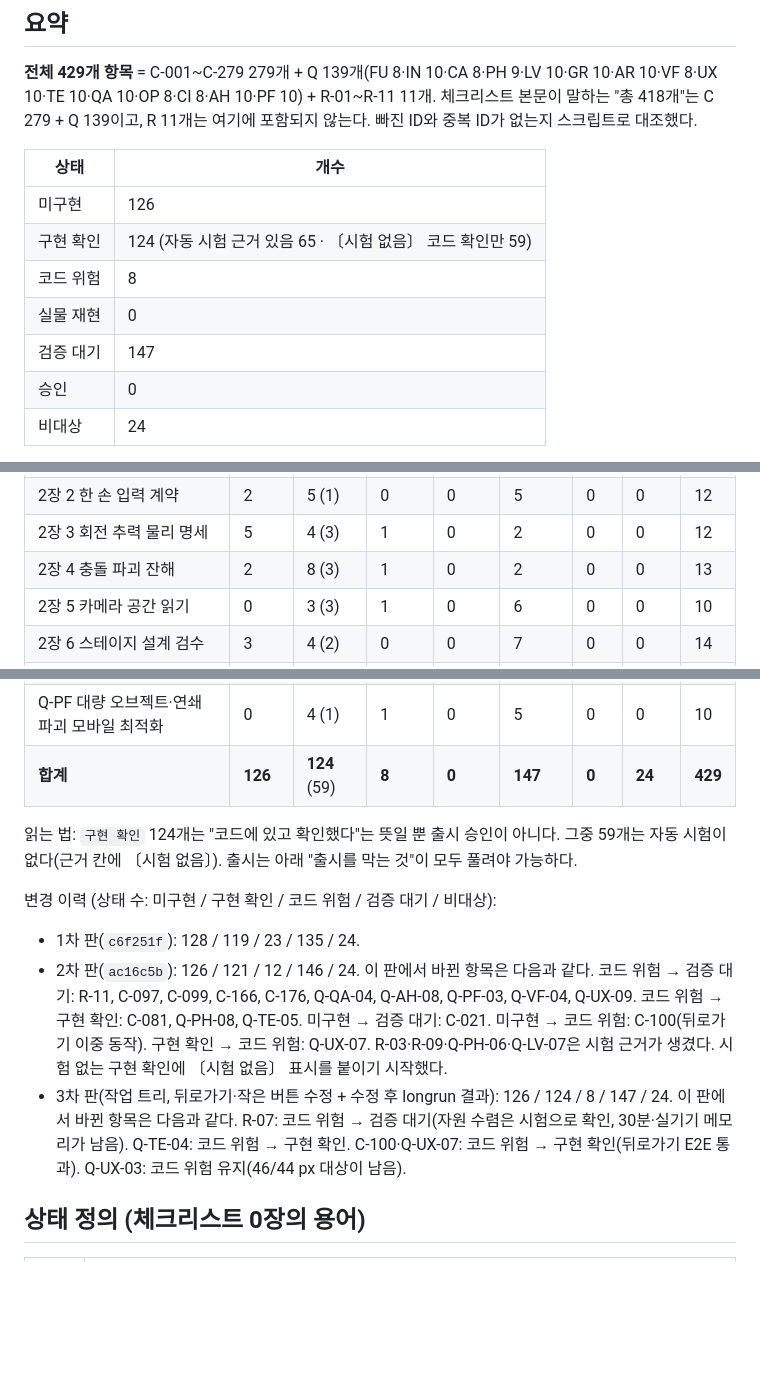
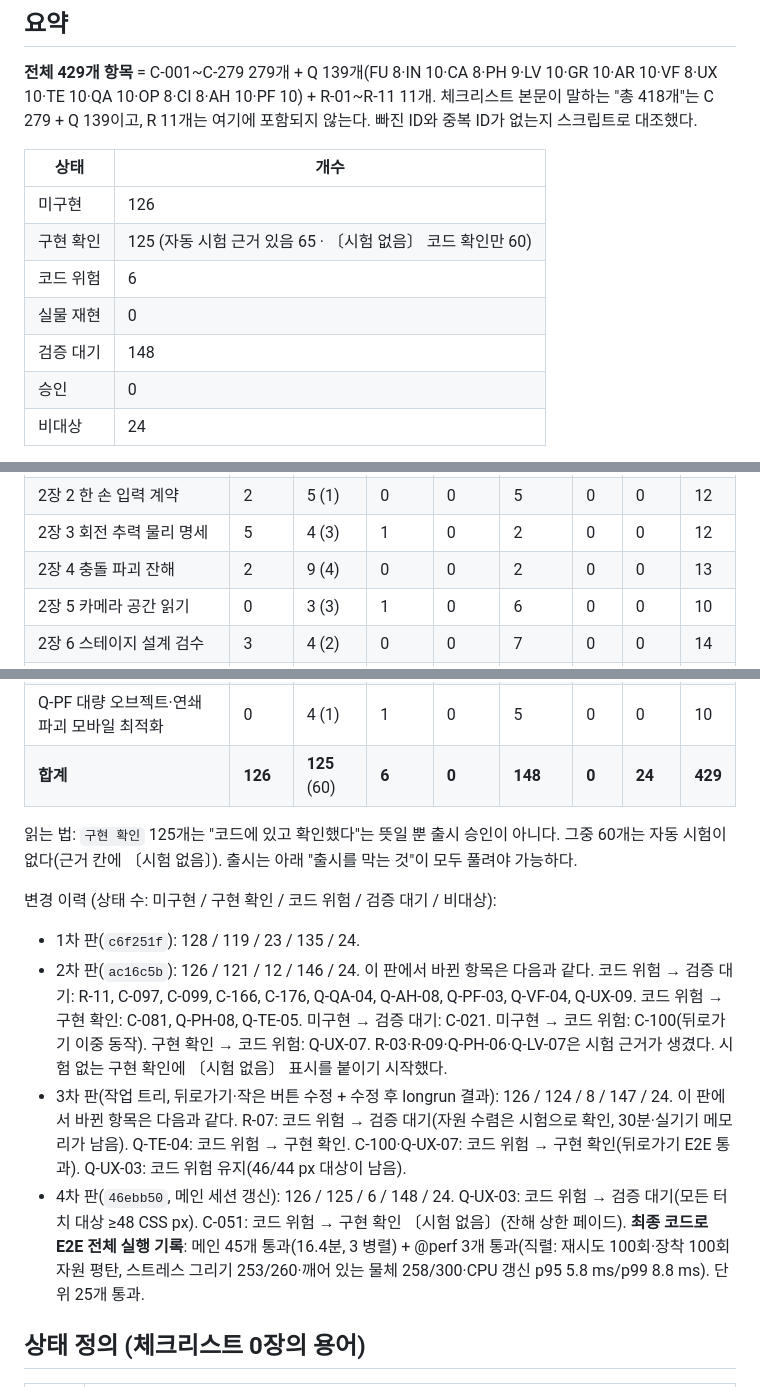
Before and after one commit to chiwonchoi-bagelcode/oneshot-game-test, a Markdown page: docs/approval-matrix.md, 3 parts joined by grey strips. Drawn GitHub-style; blank space fills up the shorter version.

Commit message:
Approval matrix v4: touch targets and debris fade, final E2E run record (45 + 3 @perf passed)
Co-Authored-By: Claude Opus 5.5 <noreply@anthropic.com>
Claude-Session: https://claude.ai/code/session_01DPfczgmKjW3k7dEADyjFYX

```diff
--- a/docs/approval-matrix.md
+++ b/docs/approval-matrix.md
@@ -15,10 +15,10 @@
 | 상태 | 개수 |
 |---|---|
 | 미구현 | 126 |
-| 구현 확인 | 124 (자동 시험 근거 있음 65 · 〔시험 없음〕 코드 확인만 59) |
-| 코드 위험 | 8 |
+| 구현 확인 | 125 (자동 시험 근거 있음 65 · 〔시험 없음〕 코드 확인만 60) |
+| 코드 위험 | 6 |
 | 실물 재현 | 0 |
-| 검증 대기 | 147 |
+| 검증 대기 | 148 |
 | 승인 | 0 |
 | 비대상 | 24 |
 
@@ -31,7 +31,7 @@
 | 2장 1 핵심 경험과 게임 규칙 | 1 | 4 (2) | 0 | 0 | 3 | 0 | 0 | 8 |
 | 2장 2 한 손 입력 계약 | 2 | 5 (1) | 0 | 0 | 5 | 0 | 0 | 12 |
 | 2장 3 회전 추력 물리 명세 | 5 | 4 (3) | 1 | 0 | 2 | 0 | 0 | 12 |
-| 2장 4 충돌 파괴 잔해 | 2 | 8 (3) | 1 | 0 | 2 | 0 | 0 | 13 |
+| 2장 4 충돌 파괴 잔해 | 2 | 9 (4) | 0 | 0 | 2 | 0 | 0 | 13 |
 | 2장 5 카메라 공간 읽기 | 0 | 3 (3) | 1 | 0 | 6 | 0 | 0 | 10 |
 | 2장 6 스테이지 설계 검수 | 3 | 4 (2) | 0 | 0 | 7 | 0 | 0 | 14 |
 | 2장 7 아이템 기믹 적 후보와 공통 계약 | 1 | 3 (1) | 0 | 0 | 2 | 0 | 7 | 13 |
@@ -69,14 +69,15 @@
 | Q-CI 충돌하는 물체와 배경의 시각 계약 | 0 | 3 (2) | 0 | 0 | 5 | 0 | 0 | 8 |
 | Q-AH 사적 실내 난장판과 광고 경험 | 0 | 1 | 0 | 0 | 9 | 0 | 0 | 10 |
 | Q-PF 대량 오브젝트·연쇄 파괴 모바일 최적화 | 0 | 4 (1) | 1 | 0 | 5 | 0 | 0 | 10 |
-| **합계** | **126** | **124** (59) | **8** | **0** | **147** | **0** | **24** | **429** |
+| **합계** | **126** | **125** (60) | **6** | **0** | **148** | **0** | **24** | **429** |
 
-읽는 법: `구현 확인` 124개는 "코드에 있고 확인했다"는 뜻일 뿐 출시 승인이 아니다. 그중 59개는 자동 시험이 없다(근거 칸에 〔시험 없음〕). 출시는 아래 "출시를 막는 것"이 모두 풀려야 가능하다.
+읽는 법: `구현 확인` 125개는 "코드에 있고 확인했다"는 뜻일 뿐 출시 승인이 아니다. 그중 60개는 자동 시험이 없다(근거 칸에 〔시험 없음〕). 출시는 아래 "출시를 막는 것"이 모두 풀려야 가능하다.
 
 변경 이력 (상태 수: 미구현 / 구현 확인 / 코드 위험 / 검증 대기 / 비대상):
 - 1차 판(`c6f251f`): 128 / 119 / 23 / 135 / 24.
 - 2차 판(`ac16c5b`): 126 / 121 / 12 / 146 / 24. 이 판에서 바뀐 항목은 다음과 같다. 코드 위험 → 검증 대기: R-11, C-097, C-099, C-166, C-176, Q-QA-04, Q-AH-08, Q-PF-03, Q-VF-04, Q-UX-09. 코드 위험 → 구현 확인: C-081, Q-PH-08, Q-TE-05. 미구현 → 검증 대기: C-021. 미구현 → 코드 위험: C-100(뒤로가기 이중 동작). 구현 확인 → 코드 위험: Q-UX-07. R-03·R-09·Q-PH-06·Q-LV-07은 시험 근거가 생겼다. 시험 없는 구현 확인에 〔시험 없음〕 표시를 붙이기 시작했다.
 - 3차 판(작업 트리, 뒤로가기·작은 버튼 수정 + 수정 후 longrun 결과): 126 / 124 / 8 / 147 / 24. 이 판에서 바뀐 항목은 다음과 같다. R-07: 코드 위험 → 검증 대기(자원 수렴은 시험으로 확인, 30분·실기기 메모리가 남음). Q-TE-04: 코드 위험 → 구현 확인. C-100·Q-UX-07: 코드 위험 → 구현 확인(뒤로가기 E2E 통과). Q-UX-03: 코드 위험 유지(46/44 px 대상이 남음).
+- 4차 판(`46ebb50`, 메인 세션 갱신): 126 / 125 / 6 / 148 / 24. Q-UX-03: 코드 위험 → 검증 대기(모든 터치 대상 ≥48 CSS px). C-051: 코드 위험 → 구현 확인 〔시험 없음〕(잔해 상한 페이드). **최종 코드로 E2E 전체 실행 기록**: 메인 45개 통과(16.4분, 3 병렬) + @perf 3개 통과(직렬: 재시도 100회·장착 100회 자원 평탄, 스트레스 그리기 253/260·깨어 있는 물체 258/300·CPU 갱신 p95 5.8 ms/p99 8.8 ms). 단위 25개 통과.
 <!-- SUMMARY:END -->
 
 ## 상태 정의 (체크리스트 0장의 용어)
```
Also changed, not shown: other parts of docs/approval-matrix.md (+4 -4 lines).
